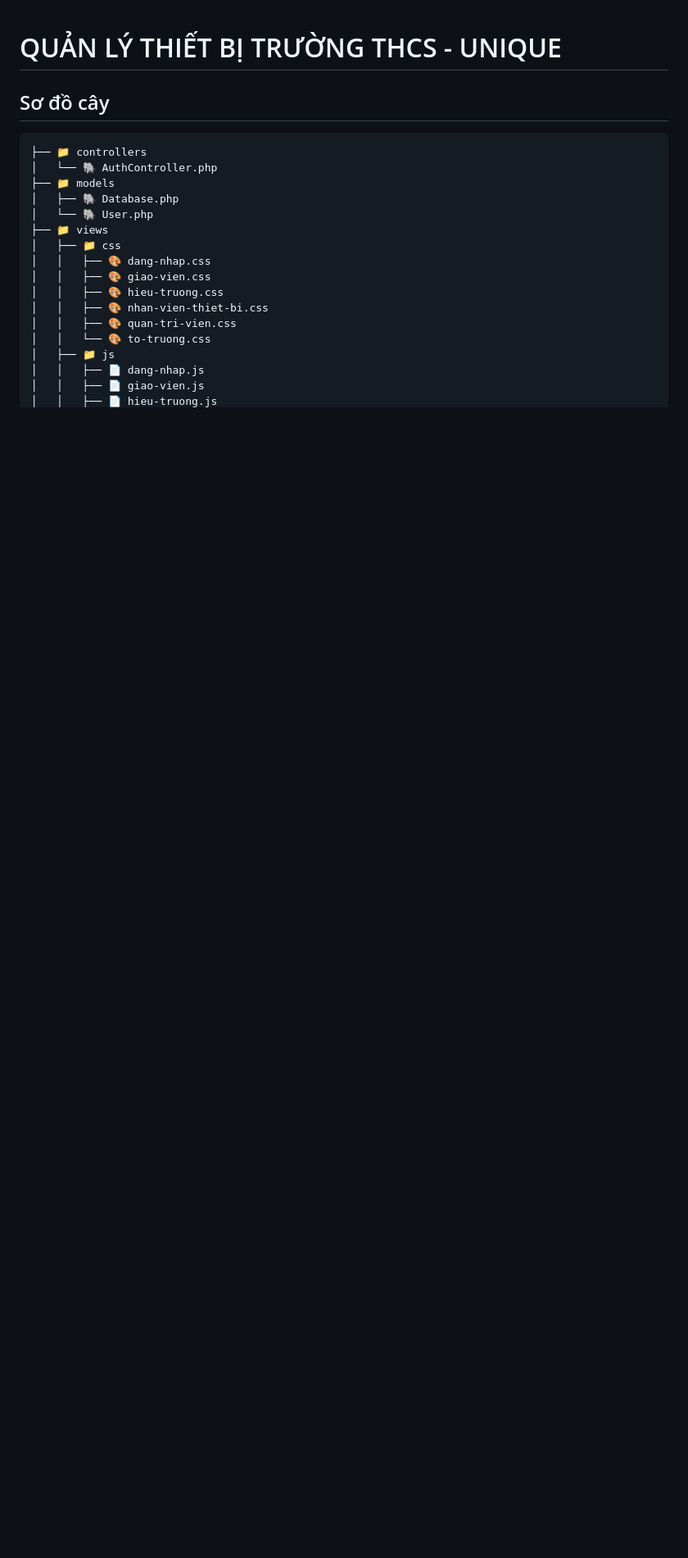
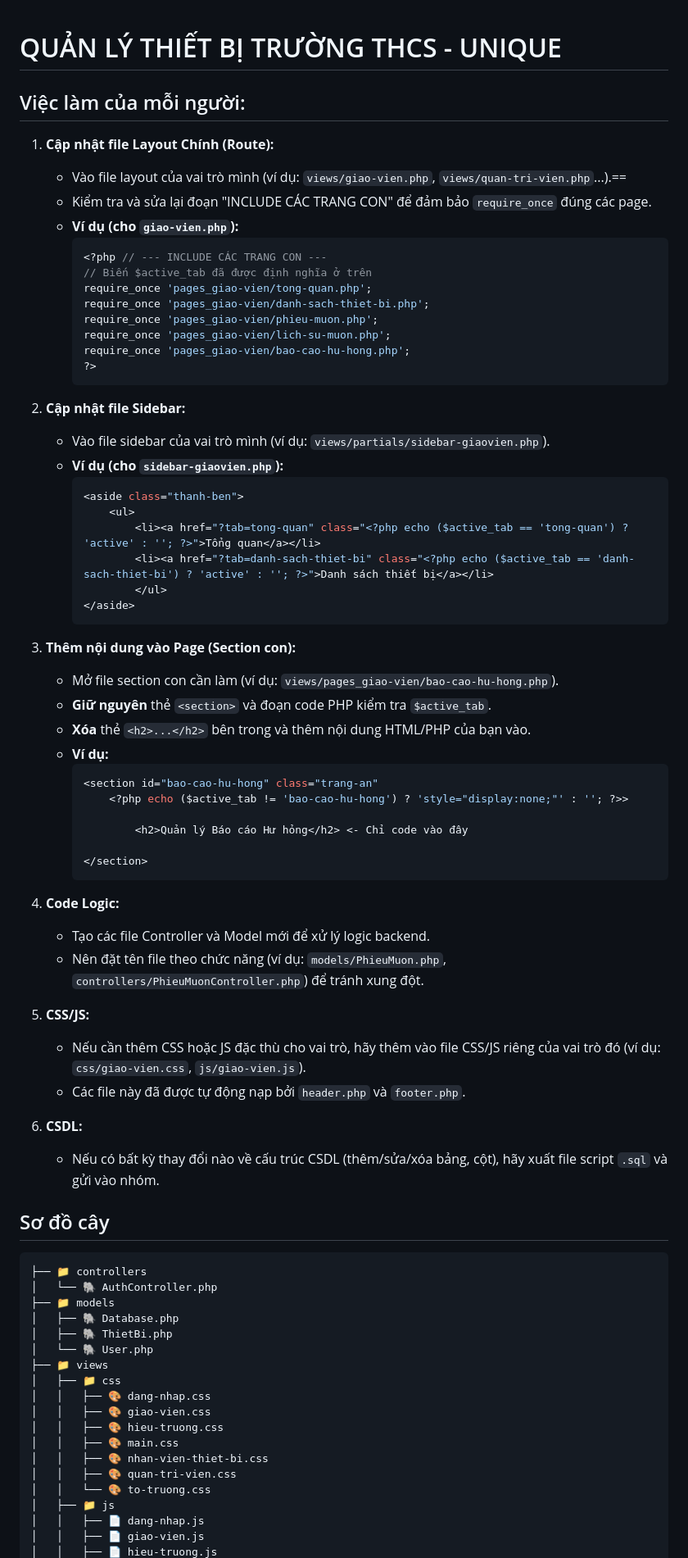
Before and after one commit to gnaht41/quanlythietbithcs_unique, a Markdown page: README.md, the part around one of its changes. Shown at 82% size. Rendered like a GitHub page; blank space fills up the shorter version.

Commit message:
Sửa readme

````diff
--- a/README.md
+++ b/README.md
@@ -1,4 +1,58 @@
 # QUẢN LÝ THIẾT BỊ TRƯỜNG THCS - UNIQUE
+
+## Việc làm của mỗi người:
+
+1.  **Cập nhật file Layout Chính (Route):**
+    * Vào file layout của vai trò mình (ví dụ: `views/giao-vien.php`, `views/quan-tri-vien.php`...).==
+    * Kiểm tra và sửa lại đoạn "INCLUDE CÁC TRANG CON" để đảm bảo `require_once` đúng các page.
+    * **Ví dụ (cho `giao-vien.php`):**
+        ```php
+        <?php // --- INCLUDE CÁC TRANG CON ---
+        // Biến $active_tab đã được định nghĩa ở trên
+        require_once 'pages_giao-vien/tong-quan.php';
+        require_once 'pages_giao-vien/danh-sach-thiet-bi.php';
+        require_once 'pages_giao-vien/phieu-muon.php';
+        require_once 'pages_giao-vien/lich-su-muon.php';
+        require_once 'pages_giao-vien/bao-cao-hu-hong.php';
+        ?>
+        ```
+
+2.  **Cập nhật file Sidebar:**
+    * Vào file sidebar của vai trò mình (ví dụ: `views/partials/sidebar-giaovien.php`).
+    * **Ví dụ (cho `sidebar-giaovien.php`):**
+        ```php
+        <aside class="thanh-ben">
+            <ul>
+                <li><a href="?tab=tong-quan" class="<?php echo ($active_tab == 'tong-quan') ? 'active' : ''; ?>">Tổng quan</a></li>
+                <li><a href="?tab=danh-sach-thiet-bi" class="<?php echo ($active_tab == 'danh-sach-thiet-bi') ? 'active' : ''; ?>">Danh sách thiết bị</a></li>
+                </ul>
+        </aside>
+        ```
+
+3.  **Thêm nội dung vào Page (Section con):**
+    * Mở file section con cần làm (ví dụ: `views/pages_giao-vien/bao-cao-hu-hong.php`).
+    * **Giữ nguyên** thẻ `<section>` và đoạn code PHP kiểm tra `$active_tab`.
+    * **Xóa** thẻ `<h2>...</h2>` bên trong và thêm nội dung HTML/PHP của bạn vào.
+    * **Ví dụ:**
+        ```php
+        <section id="bao-cao-hu-hong" class="trang-an"
+            <?php echo ($active_tab != 'bao-cao-hu-hong') ? 'style="display:none;"' : ''; ?>>
+
+                <h2>Quản lý Báo cáo Hư hỏng</h2> <- Chỉ code vào đây
+
+        </section>
+        ```
+
+4.  **Code Logic:**
+    * Tạo các file Controller và Model mới để xử lý logic backend.
+    * Nên đặt tên file theo chức năng (ví dụ: `models/PhieuMuon.php`, `controllers/PhieuMuonController.php`) để tránh xung đột.
+
+5.  **CSS/JS:**
+    * Nếu cần thêm CSS hoặc JS đặc thù cho vai trò, hãy thêm vào file CSS/JS riêng của vai trò đó (ví dụ: `css/giao-vien.css`, `js/giao-vien.js`).
+    * Các file này đã được tự động nạp bởi `header.php` và `footer.php`.
+
+6.  **CSDL:**
+    * Nếu có bất kỳ thay đổi nào về cấu trúc CSDL (thêm/sửa/xóa bảng, cột), hãy xuất file script `.sql` và gửi vào nhóm.
 
 ## Sơ đồ cây
 
@@ -7,12 +61,14 @@
 │   └── 🐘 AuthController.php
 ├── 📁 models
 │   ├── 🐘 Database.php
+│   ├── 🐘 ThietBi.php
 │   └── 🐘 User.php
 ├── 📁 views
 │   ├── 📁 css
 │   │   ├── 🎨 dang-nhap.css
 │   │   ├── 🎨 giao-vien.css
 │   │   ├── 🎨 hieu-truong.css
+│   │   ├── 🎨 main.css
 │   │   ├── 🎨 nhan-vien-thiet-bi.css
 │   │   ├── 🎨 quan-tri-vien.css
 │   │   └── 🎨 to-truong.css
````
Also changed, not shown: other parts of README.md (+1 -7 lines).
